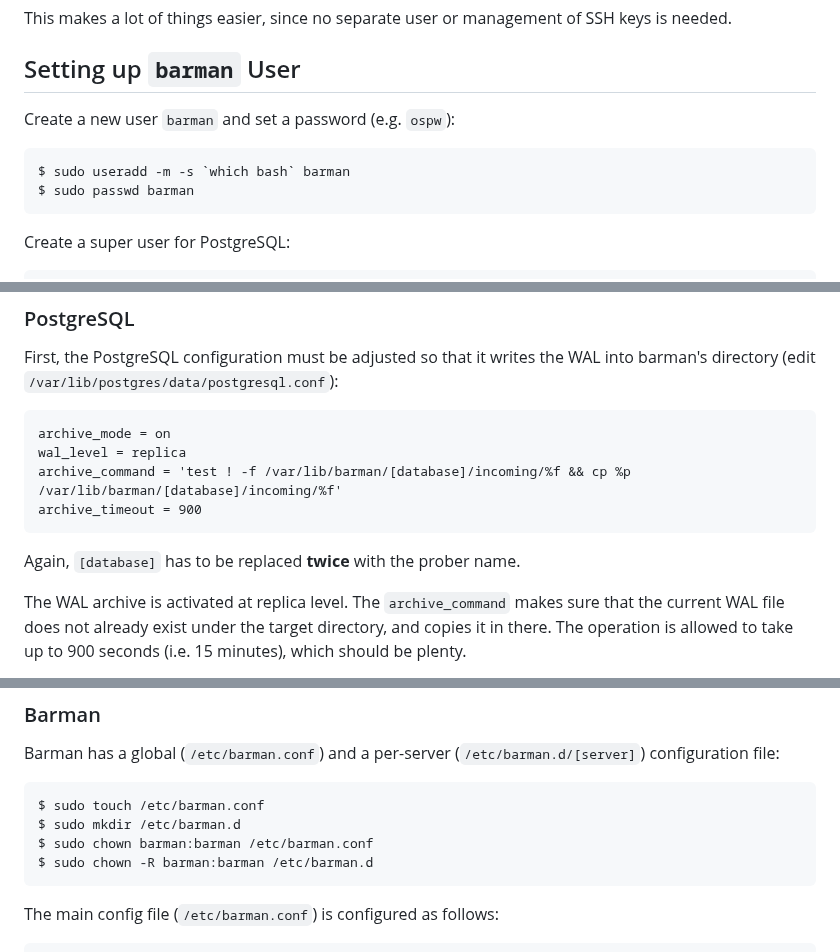
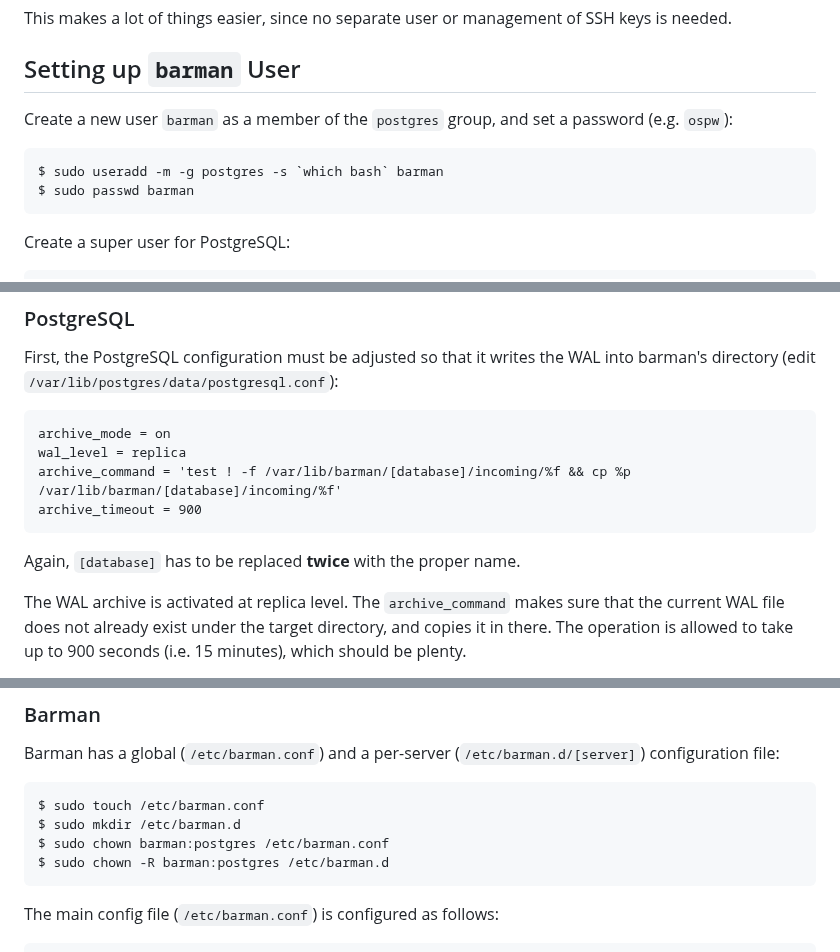
Before and after one commit to patrickbucher/docs, a Markdown page: postgresql/barman-howto.md, 3 parts joined by grey strips. GitHub-like rendering.

```diff
--- a/postgresql/barman-howto.md
+++ b/postgresql/barman-howto.md
@@ -21,9 +21,10 @@ keys is needed.
 
 ## Setting up `barman` User
 
-Create a new user `barman` and set a password (e.g. `ospw`):
+Create a new user `barman` as a member of the `postgres` group, and set a
+password (e.g. `ospw`):
 
-    $ sudo useradd -m -s `which bash` barman
+    $ sudo useradd -m -g postgres -s `which bash` barman
     $ sudo passwd barman
 
 Create a super user for PostgreSQL:
@@ -80,7 +85,7 @@ into barman's directory (edit `/var/lib/postgres/data/postgresql.conf`):
     archive_command = 'test ! -f /var/lib/barman/[database]/incoming/%f && cp %p /var/lib/barman/[database]/incoming/%f'
     archive_timeout = 900
 
-Again, `[database]` has to be replaced **twice** with the prober name.
+Again, `[database]` has to be replaced **twice** with the proper name.
 
 The WAL archive is activated at replica level. The `archive_command` makes sure
 that the current WAL file does not already exist under the target directory, and
@@ -102,8 +107,8 @@ Barman has a global (`/etc/barman.conf`) and a per-server
 
     $ sudo touch /etc/barman.conf
     $ sudo mkdir /etc/barman.d
-    $ sudo chown barman:barman /etc/barman.conf
-    $ sudo chown -R barman:barman /etc/barman.d
+    $ sudo chown barman:postgres /etc/barman.conf
+    $ sudo chown -R barman:postgres /etc/barman.d
 
 The main config file (`/etc/barman.conf`) is configured as follows:
 
```
Also changed, not shown: other parts of postgresql/barman-howto.md (+24 -8 lines).
